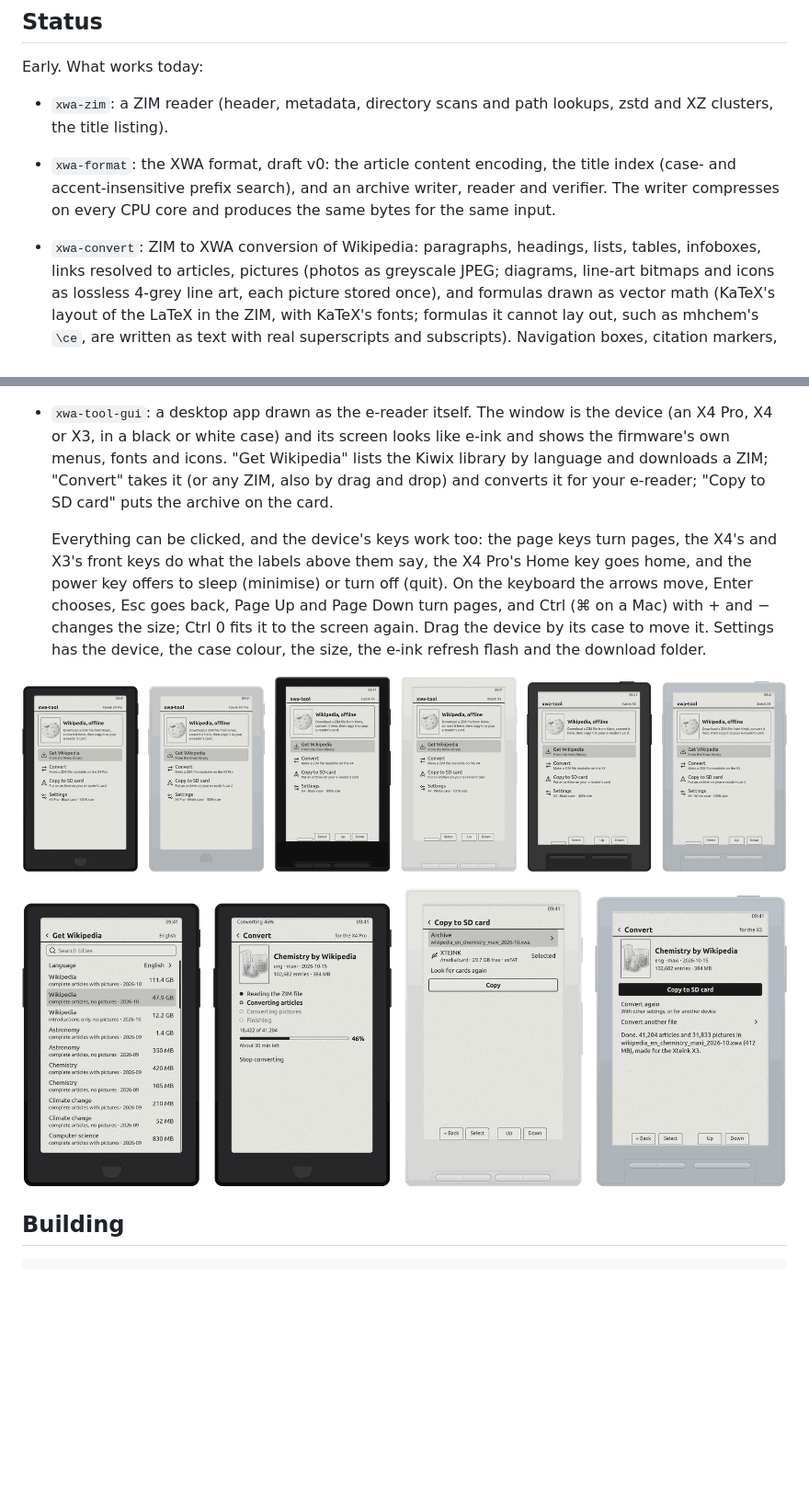
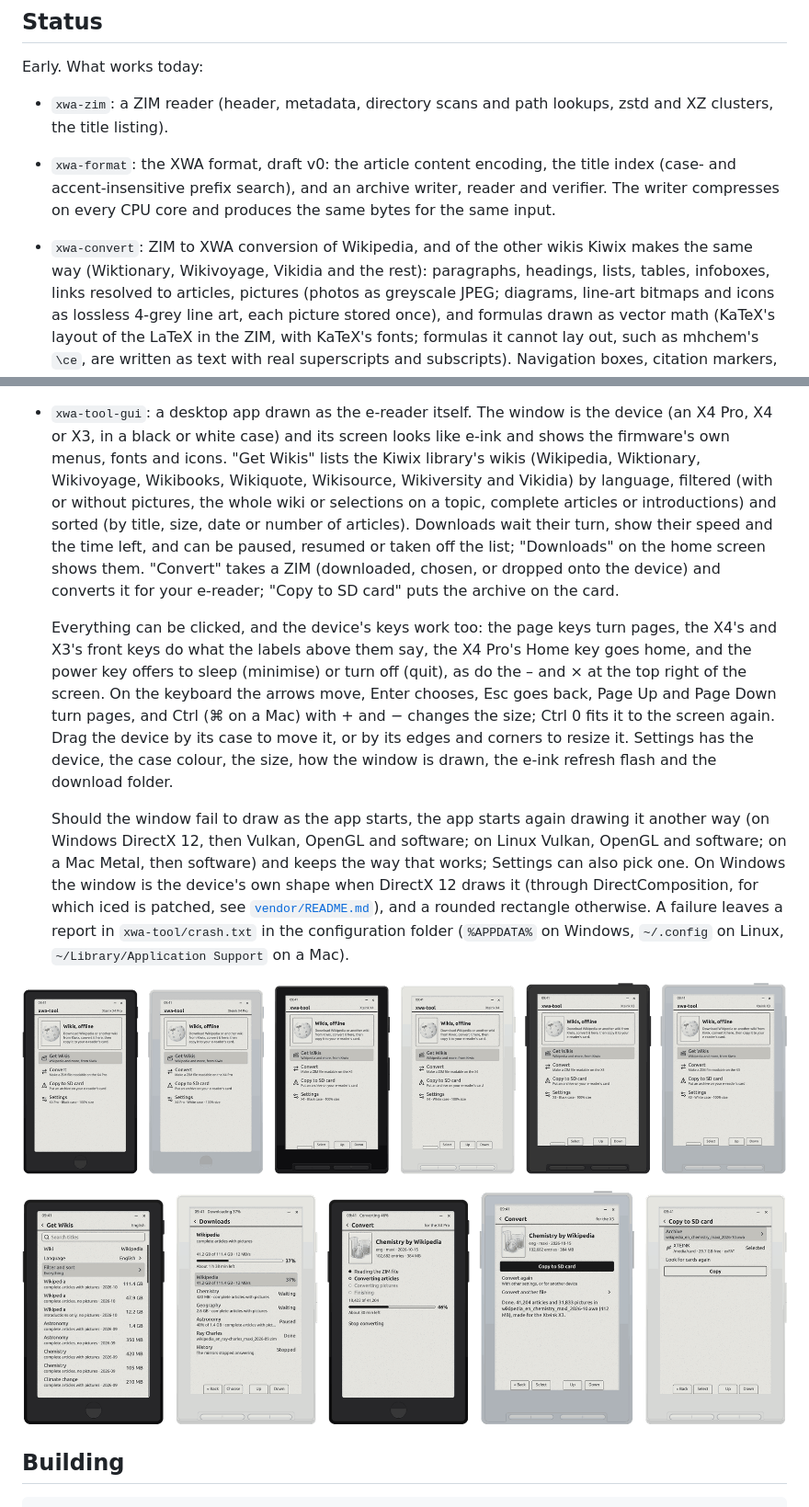
Before and after one commit to EpicDomi/xwa-tool, a Markdown page: README.md, 2 parts joined by grey strips. Shown at 92% size. GitHub-like rendering; pictures changed too: docs/images/app-devices.png, docs/images/app-screens.png; blank space fills up the shorter version.

```diff
--- a/README.md
+++ b/README.md
@@ -17,7 +17,9 @@ Early. What works today:
   title index (case- and accent-insensitive prefix search), and an archive
   writer, reader and verifier. The writer compresses on every CPU core and
   produces the same bytes for the same input.
-- `xwa-convert`: ZIM to XWA conversion of Wikipedia: paragraphs,
+- `xwa-convert`: ZIM to XWA conversion of Wikipedia, and of the other
+  wikis Kiwix makes the same way (Wiktionary, Wikivoyage, Vikidia and the
+  rest): paragraphs,
   headings, lists, tables, infoboxes, links resolved to articles,
   pictures (photos as greyscale JPEG; diagrams, line-art bitmaps and icons
   as lossless 4-grey line art, each picture stored once), and formulas
@@ -38,18 +40,37 @@ Early. What works today:
 - `xwa-tool-gui`: a desktop app drawn as the e-reader itself. The window
   is the device (an X4 Pro, X4 or X3, in a black or white case) and its
   screen looks like e-ink and shows the firmware's own menus, fonts and
-  icons. "Get Wikipedia" lists the Kiwix library by language and downloads
-  a ZIM; "Convert" takes it (or any ZIM, also by drag and drop) and converts
-  it for your e-reader; "Copy to SD card" puts the archive on the card.
+  icons. "Get Wikis" lists the Kiwix library's wikis (Wikipedia,
+  Wiktionary, Wikivoyage, Wikibooks, Wikiquote, Wikisource, Wikiversity and
+  Vikidia) by language, filtered (with or without pictures, the whole wiki
+  or selections on a topic, complete articles or introductions) and sorted
+  (by title, size, date or number of articles). Downloads wait their turn,
+  show their speed and the time left, and can be paused, resumed or taken
+  off the list; "Downloads" on the home screen shows them. "Convert" takes
+  a ZIM (downloaded, chosen, or dropped onto the device) and converts it
+  for your e-reader; "Copy to SD card" puts the archive on the card.
 
   Everything can be clicked, and the device's keys work too: the page keys
   turn pages, the X4's and X3's front keys do what the labels above them
   say, the X4 Pro's Home key goes home, and the power key offers to sleep
-  (minimise) or turn off (quit). On the keyboard the arrows move, Enter
-  chooses, Esc goes back, Page Up and Page Down turn pages, and Ctrl (⌘ on
-  a Mac) with + and − changes the size; Ctrl 0 fits it to the screen again.
-  Drag the device by its case to move it. Settings has the device, the
-  case colour, the size, the e-ink refresh flash and the download folder.
+  (minimise) or turn off (quit), as do the – and × at the top right of the
+  screen. On the keyboard the arrows move, Enter chooses, Esc goes back,
+  Page Up and Page Down turn pages, and Ctrl (⌘ on a Mac) with + and −
+  changes the size; Ctrl 0 fits it to the screen again. Drag the device by
+  its case to move it, or by its edges and corners to resize it. Settings
+  has the device, the case colour, the size, how the window is drawn, the
+  e-ink refresh flash and the download folder.
+
+  Should the window fail to draw as the app starts, the app starts again
+  drawing it another way (on Windows DirectX 12, then Vulkan, OpenGL and
+  software; on Linux Vulkan, OpenGL and software; on a Mac Metal, then
+  software) and keeps the way that works; Settings can also pick one. On
+  Windows the window is the device's own shape when DirectX 12 draws it
+  (through DirectComposition, for which iced is patched, see
+  [`vendor/README.md`](vendor/README.md)), and a rounded rectangle
+  otherwise. A failure leaves a report in `xwa-tool/crash.txt` in the
+  configuration folder (`%APPDATA%` on Windows, `~/.config` on Linux,
+  `~/Library/Application Support` on a Mac).
 
 ![The app as an X4 Pro, X4 and X3, each in black and in white](docs/images/app-devices.png)
 
```
Also changed, not shown: other parts of README.md (+1 -1 lines), AGENTS.md (+15 -6 lines), 1 other file.
